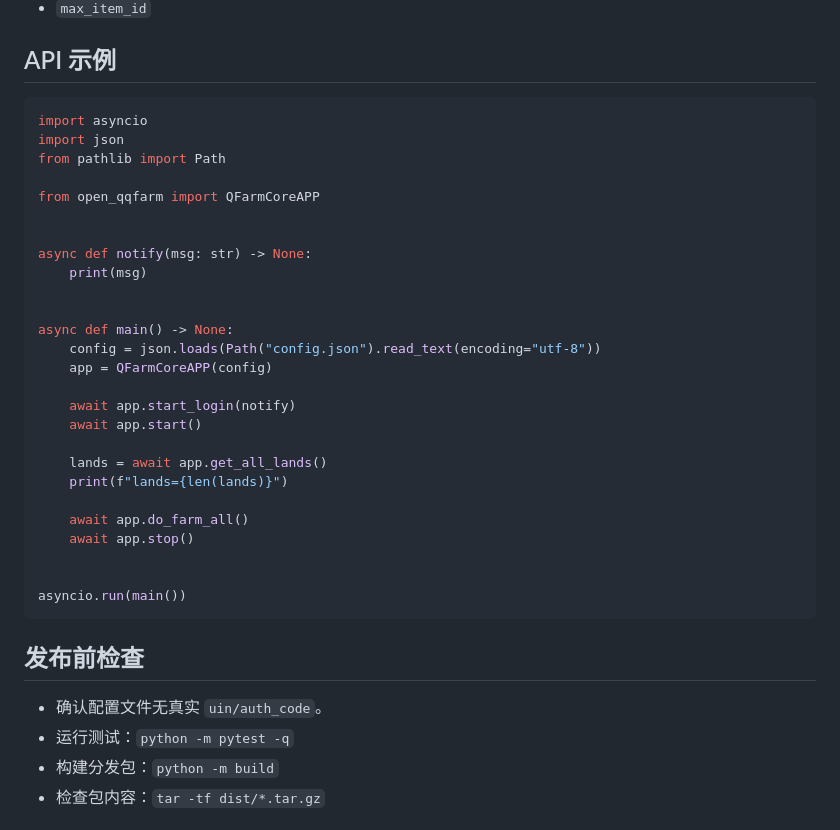
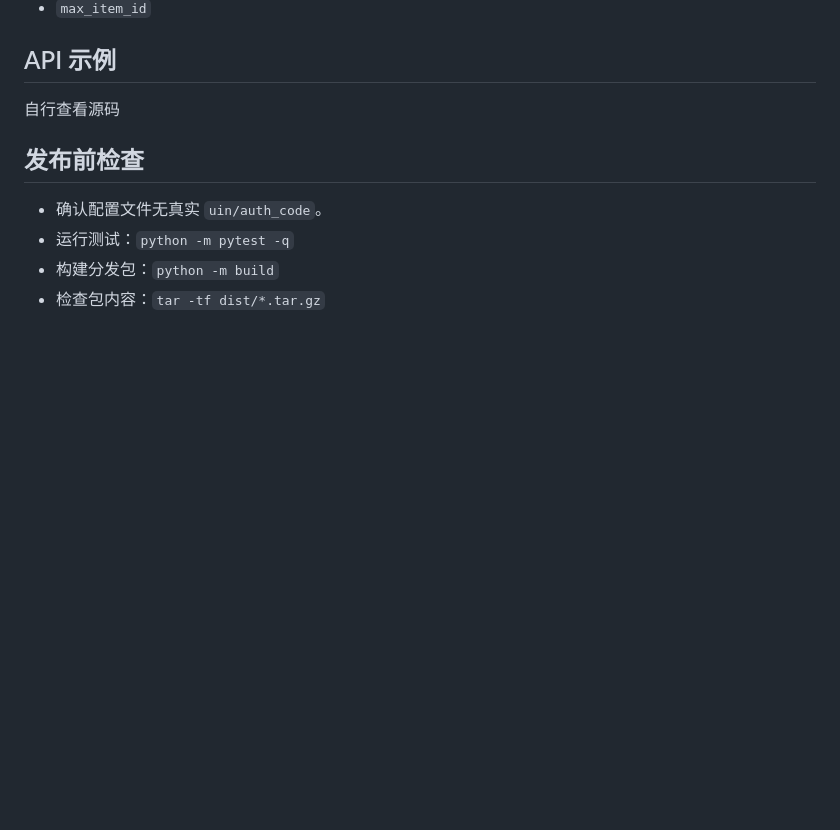
Before and after one commit to Zhalslar/open-qqfarm, a Markdown page: README.md, the part around the change. Drawn GitHub-style; blank space fills up the shorter version.

````diff
--- a/README.md
+++ b/README.md
@@ -143,34 +143,7 @@ start.bat
 
 ## API 示例
 
-```python
-import asyncio
-import json
-from pathlib import Path
-
-from open_qqfarm import QFarmCoreAPP
-
-
-async def notify(msg: str) -> None:
-    print(msg)
-
-
-async def main() -> None:
-    config = json.loads(Path("config.json").read_text(encoding="utf-8"))
-    app = QFarmCoreAPP(config)
-
-    await app.start_login(notify)
-    await app.start()
-
-    lands = await app.get_all_lands()
-    print(f"lands={len(lands)}")
-
-    await app.do_farm_all()
-    await app.stop()
-
-
-asyncio.run(main())
-```
+自行查看源码
 
 ## 发布前检查
 
````
